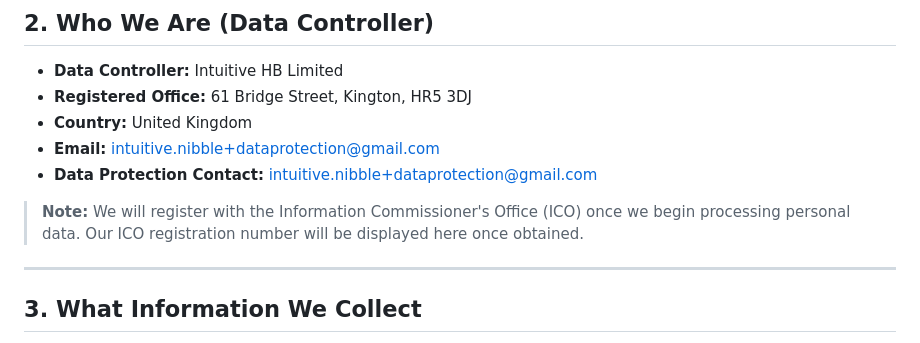
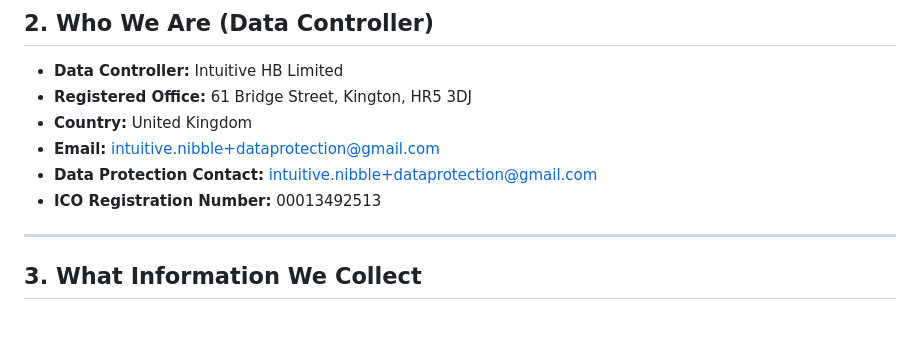
Before and after one commit to intuitivenibble-del/intuitivenibble-del.github.io, a Markdown page: privacy-policy.md, the part around the change. GitHub-like rendering.

Commit message:
Update privacy-policy.md
Adding ico number

```diff
--- a/privacy-policy.md
+++ b/privacy-policy.md
@@ -25,8 +25,7 @@ By using the App, you agree to the collection and use of information as describe
 - **Country:** United Kingdom
 - **Email:** intuitive.nibble+dataprotection@gmail.com
 - **Data Protection Contact:** intuitive.nibble+dataprotection@gmail.com
-
-> **Note:** We will register with the Information Commissioner's Office (ICO) once we begin processing personal data. Our ICO registration number will be displayed here once obtained.
+- **ICO Registration Number:** 00013492513
 
 ---
 
```
